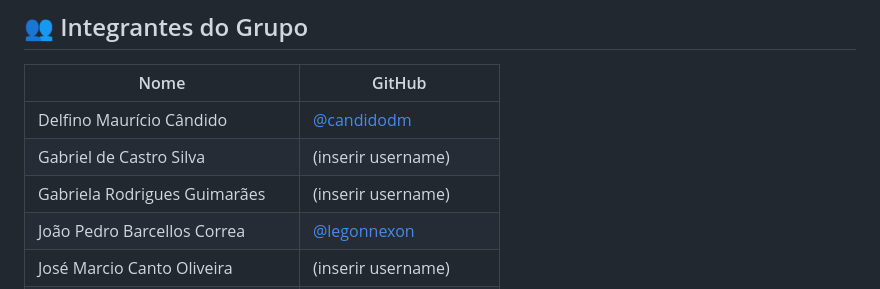
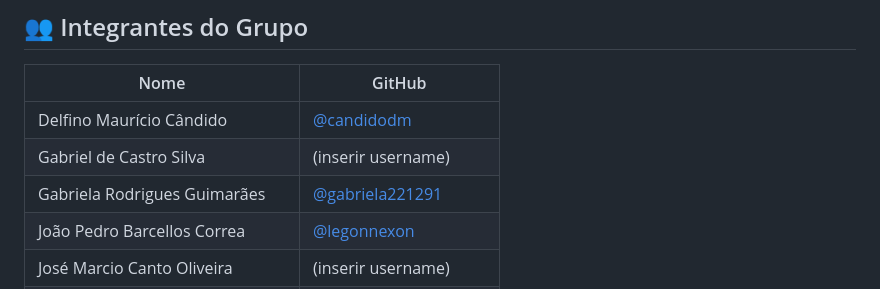
Before and after one commit to candidodm/verde-vivo-paisagismo, a Markdown page: README.md, the part around the change. GitHub-like rendering.

```diff
--- a/README.md
+++ b/README.md
@@ -114,7 +114,7 @@ Abra o arquivo `index.html` diretamente no navegador (duplo clique ou arraste pa
 |---|---|
 | Delfino Maurício Cândido | [@candidodm](https://github.com/candidodm) |
 | Gabriel de Castro Silva | (inserir username) |
-| Gabriela Rodrigues Guimarães | (inserir username) |
+| Gabriela Rodrigues Guimarães | [@gabriela221291](https://github.com/gabriela221291) |
 | João Pedro Barcellos Correa | [@legonnexon](https://github.com/legonnexon) |
 | José Marcio Canto Oliveira | (inserir username) |
 | Larissa Soares Conceição | [@larissasoares06](https://github.com/larissasoares06) |
```
